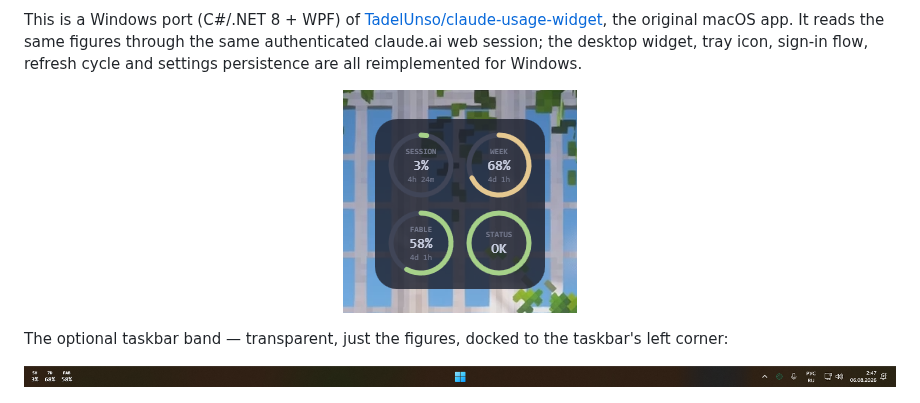
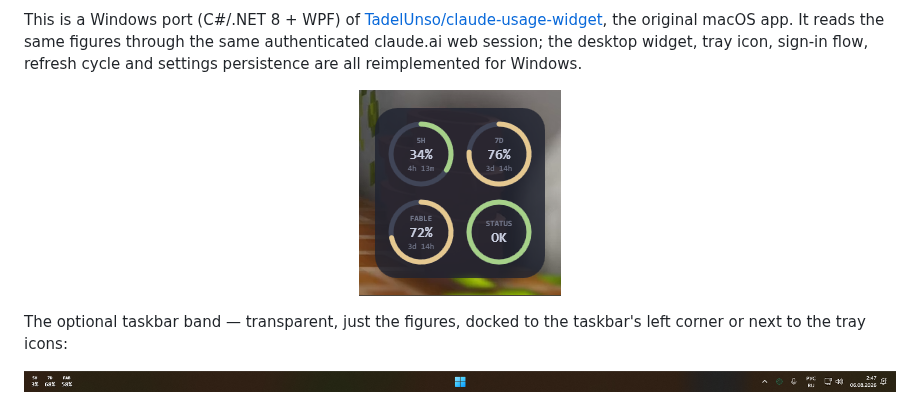
Before and after one commit to Reva1v/claude-usage-widget, a Markdown page: README.md, the part around one of its changes. Drawn GitHub-style; pictures changed too: assets/widget3.png (added).

Commit message:
docs: refresh README screenshots, show both band positions
Co-Authored-By: Claude Fable 5 <noreply@anthropic.com>

```diff
--- a/README.md
+++ b/README.md
@@ -15,11 +15,11 @@ flow, refresh cycle and settings persistence are all reimplemented for
 Windows.
 
 <p align="center">
-  <img src="assets/widget2.png" width="234" alt="Claude Usage Widget on the Windows desktop">
+  <img src="assets/widget3.png" width="202" alt="Claude Usage Widget on the Windows desktop">
 </p>
 
 The optional taskbar band — transparent, just the figures, docked to the
-taskbar's left corner:
+taskbar's left corner or next to the tray icons:
 
 <p align="center">
   <img src="assets/taskbar-band2.png" alt="Taskbar band showing 5H, 7D and per-model usage">
```
Also changed, not shown: other parts of README.md (+4 -0 lines), assets/taskbar-band3.png (added).
